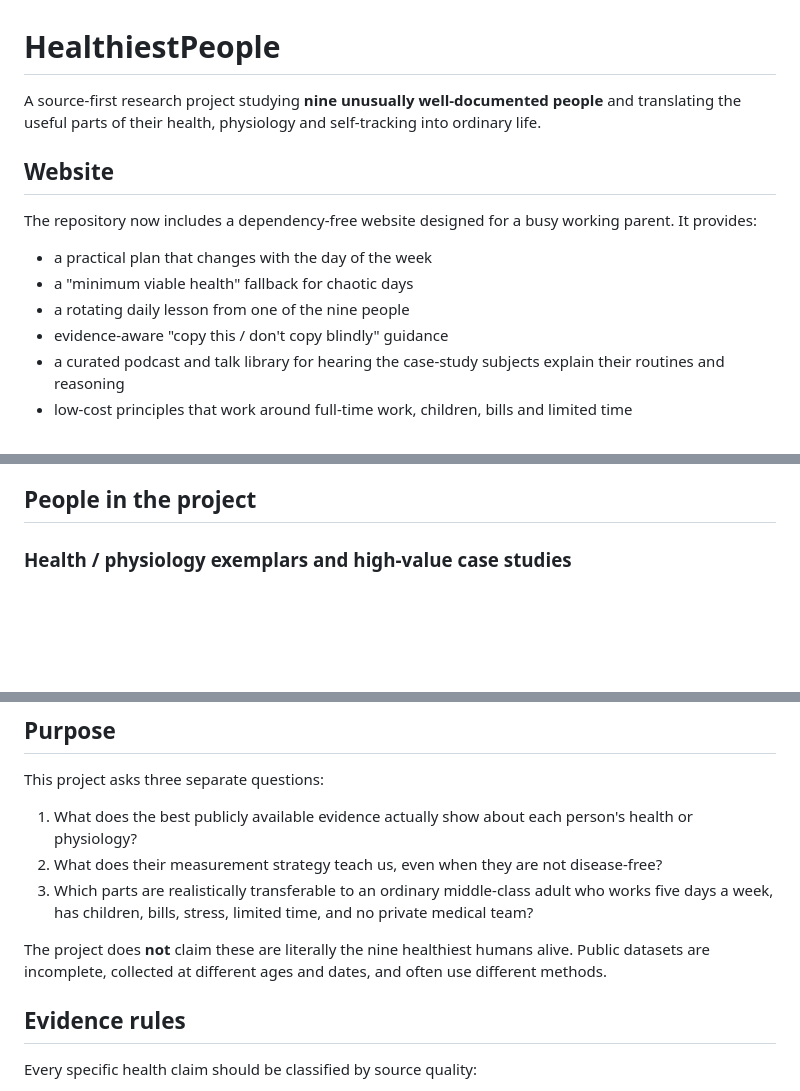
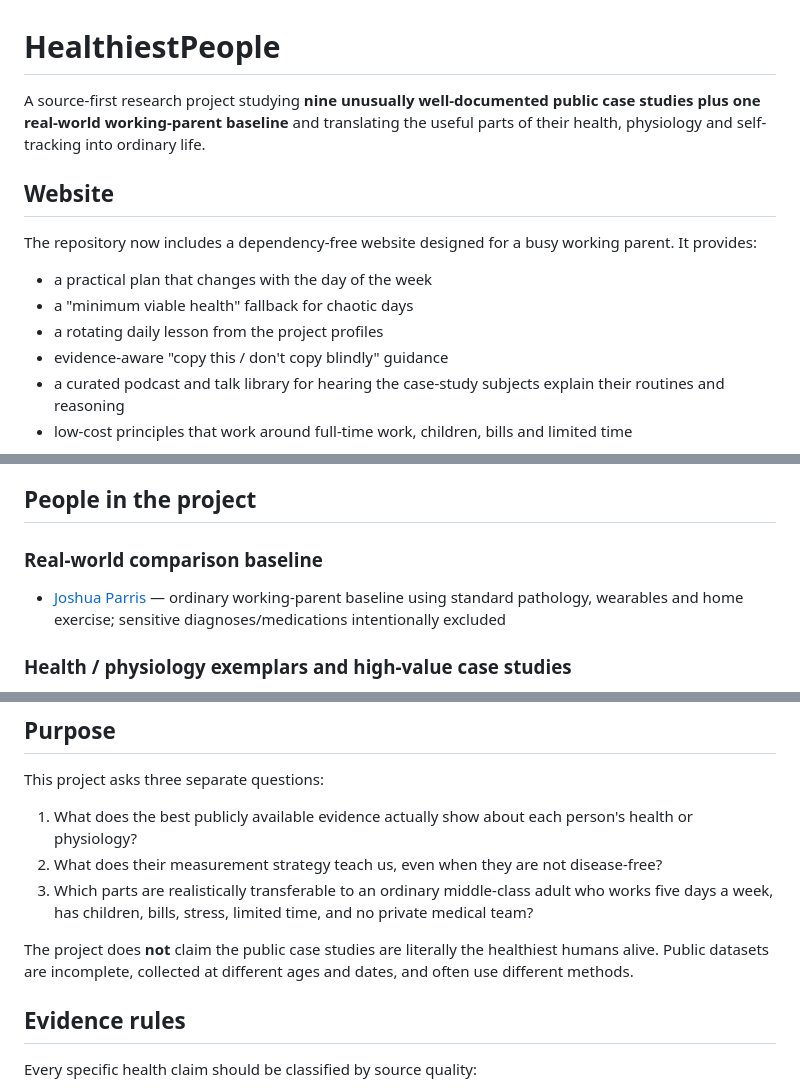
Before and after one commit to joshualparris/HealthiestPeople, a Markdown page: README.md, 3 parts joined by grey strips. Rendered like a GitHub page; blank space fills up the shorter version.

Commit message:
docs: add Joshua Parris baseline to project overview

```diff
--- a/README.md
+++ b/README.md
@@ -1,6 +1,6 @@
 # HealthiestPeople
 
-A source-first research project studying **nine unusually well-documented people** and translating the useful parts of their health, physiology and self-tracking into ordinary life.
+A source-first research project studying **nine unusually well-documented public case studies plus one real-world working-parent baseline** and translating the useful parts of their health, physiology and self-tracking into ordinary life.
 
 ## Website
 
@@ -8,7 +8,7 @@ The repository now includes a dependency-free website designed for a busy workin
 
 - a practical plan that changes with the day of the week
 - a "minimum viable health" fallback for chaotic days
-- a rotating daily lesson from one of the nine people
+- a rotating daily lesson from the project profiles
 - evidence-aware "copy this / don't copy blindly" guidance
 - a curated podcast and talk library for hearing the case-study subjects explain their routines and reasoning
 - low-cost principles that work around full-time work, children, bills and limited time
@@ -24,6 +24,11 @@ The same static site is prepared for **GitHub Pages** and **Vercel**.
 - GitHub Pages settings: https://github.com/joshualparris/HealthiestPeople/settings/pages
 
 ## People in the project
+
+### Real-world comparison baseline
+
+- [Joshua Parris](docs/people/joshua-parris.md) — ordinary working-parent baseline using standard pathology, wearables and home exercise; sensitive diagnoses/medications intentionally excluded
+
 
 ### Health / physiology exemplars and high-value case studies
 
@@ -60,7 +65,7 @@ This project asks three separate questions:
 2. What does their measurement strategy teach us, even when they are not disease-free?
 3. Which parts are realistically transferable to an ordinary middle-class adult who works five days a week, has children, bills, stress, limited time, and no private medical team?
 
-The project does **not** claim these are literally the nine healthiest humans alive. Public datasets are incomplete, collected at different ages and dates, and often use different methods.
+The project does **not** claim the public case studies are literally the healthiest humans alive. Public datasets are incomplete, collected at different ages and dates, and often use different methods.
 
 ## Evidence rules
 
```
Also changed, not shown: other parts of README.md (+1 -1 lines).
